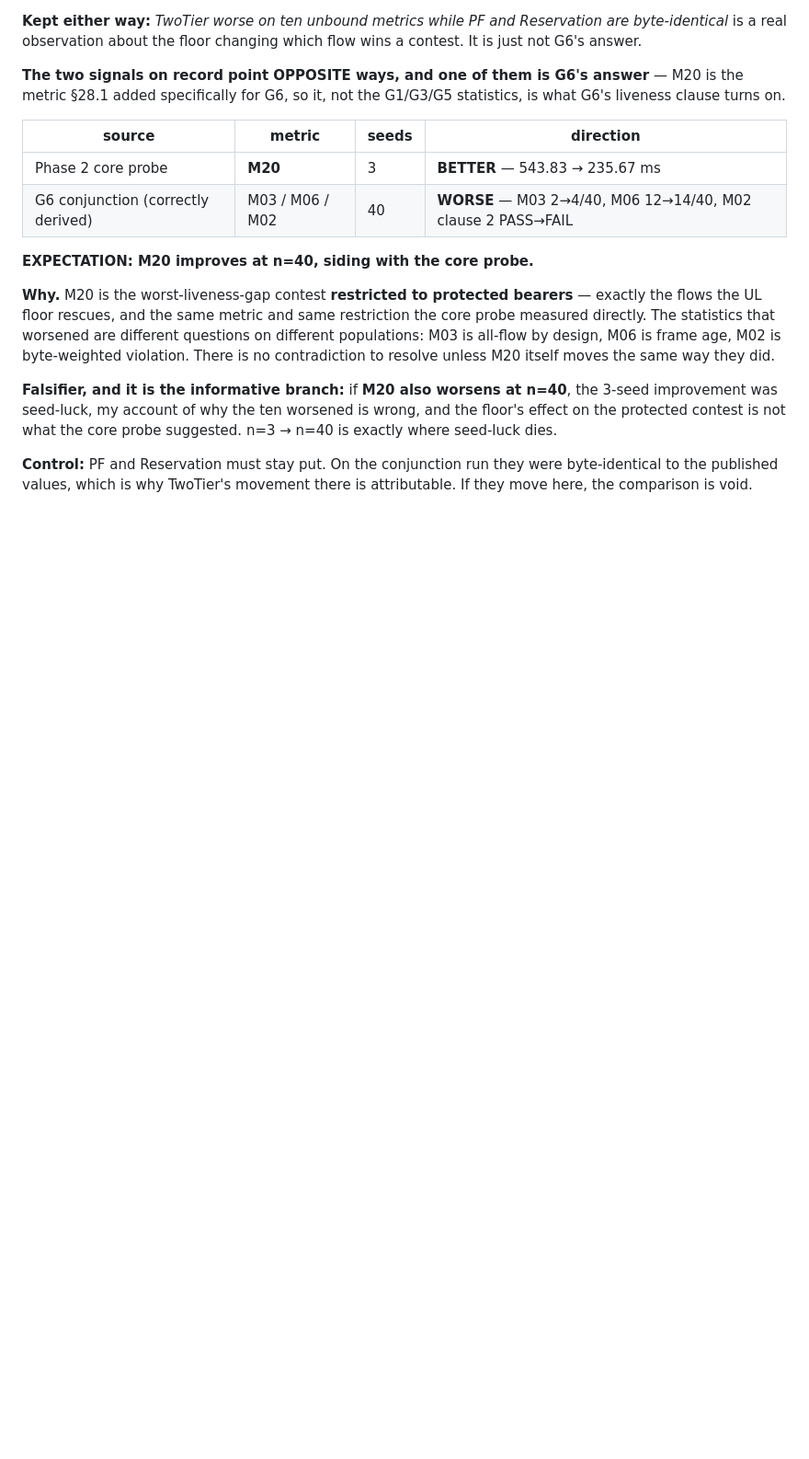
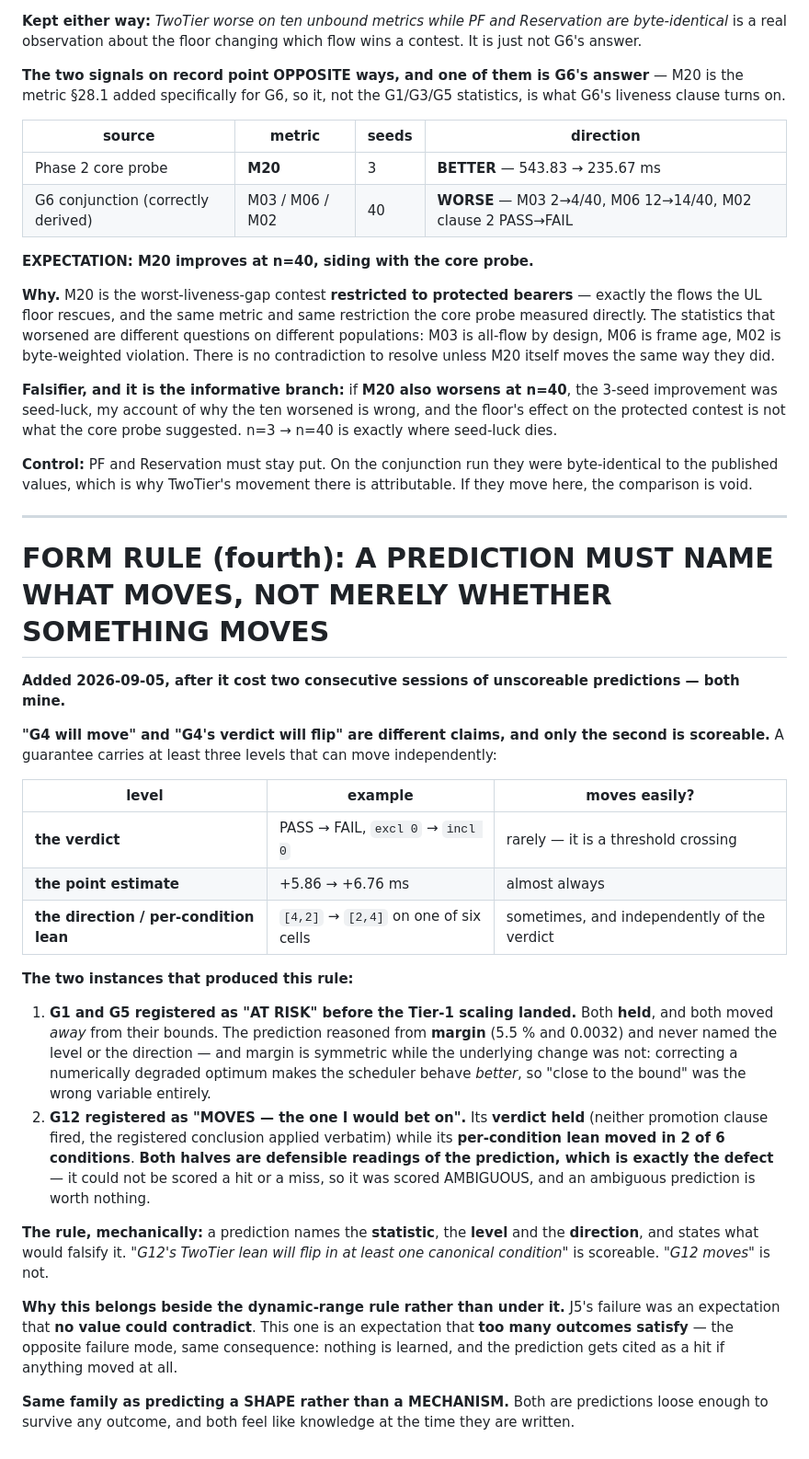
Before and after one commit to rahulnetsc/5g-qos-stack-personal, a Markdown page: prediction-journal.md, the part around the change. Shown at 92% size. Drawn GitHub-style; blank space fills up the shorter version.

Commit message:
Journal form rule 4: a prediction must name WHAT moves, not whether
Two consecutive sessions produced unscoreable predictions, both mine, and
the shape is the same each time.

G1 and G5 were registered as "AT RISK" before the Tier-1 scaling landed.
Both held and both moved AWAY from their bounds -- the prediction reasoned
from margin and never named a level or a direction, and margin is symmetric
while the change was not: correcting a numerically degraded optimum makes
the scheduler behave better, so proximity to the bound was the wrong
variable entirely.

G12 was registered as "MOVES -- the one I would bet on". Its verdict held
while its per-condition lean moved in 2 of 6 conditions. Both halves are
defensible readings of the prediction, which is precisely the defect: it
could be scored neither hit nor miss.

A guarantee carries at least three independently-moving levels -- the
verdict (a threshold crossing, rare), the point estimate (almost always),
and the per-condition lean (sometimes, independently of the verdict). A
prediction must name the statistic, the level and the direction, and state
its falsifier. "G12's TwoTier lean will flip in at least one canonical
condition" is scoreable; "G12 moves" is not.

Placed beside the dynamic-range rule rather than under it, because it is the
opposite failure: J5's expectation could not be contradicted by any value,
this one is satisfied by too many outcomes. Same consequence -- nothing is
learned and it gets cited as a hit if anything moved at all. Same family as
predicting a shape rather than a mechanism: loose enough to survive any
outcome, and it feels like knowledge when written.

Co-Authored-By: Claude Opus 5 (1M context) <noreply@anthropic.com>

```diff
--- a/prediction-journal.md
+++ b/prediction-journal.md
@@ -1609,3 +1609,50 @@ what the core probe suggested. n=3 → n=40 is exactly where seed-luck dies.
 **Control:** PF and Reservation must stay put. On the conjunction run they
 were byte-identical to the published values, which is why TwoTier's movement
 there is attributable. If they move here, the comparison is void.
+
+---
+
+# FORM RULE (fourth): A PREDICTION MUST NAME **WHAT** MOVES, NOT MERELY **WHETHER** SOMETHING MOVES
+
+**Added 2026-09-05, after it cost two consecutive sessions of unscoreable
+predictions — both mine.**
+
+**"G4 will move" and "G4's verdict will flip" are different claims, and only
+the second is scoreable.** A guarantee carries at least three levels that can
+move independently:
+
+| level | example | moves easily? |
+|---|---|---|
+| **the verdict** | PASS → FAIL, `excl 0` → `incl 0` | rarely — it is a threshold crossing |
+| **the point estimate** | +5.86 → +6.76 ms | almost always |
+| **the direction / per-condition lean** | `[4,2]` → `[2,4]` on one of six cells | sometimes, and independently of the verdict |
+
+**The two instances that produced this rule:**
+
+1. **G1 and G5 registered as "AT RISK" before the Tier-1 scaling landed.**
+   Both **held**, and both moved *away* from their bounds. The prediction
+   reasoned from **margin** (5.5 % and 0.0032) and never named the level or
+   the direction — and margin is symmetric while the underlying change was
+   not: correcting a numerically degraded optimum makes the scheduler behave
+   *better*, so "close to the bound" was the wrong variable entirely.
+2. **G12 registered as "MOVES — the one I would bet on".** Its **verdict
+   held** (neither promotion clause fired, the registered conclusion applied
+   verbatim) while its **per-condition lean moved in 2 of 6 conditions**.
+   **Both halves are defensible readings of the prediction, which is exactly
+   the defect** — it could not be scored a hit or a miss, so it was scored
+   AMBIGUOUS, and an ambiguous prediction is worth nothing.
+
+**The rule, mechanically:** a prediction names the **statistic**, the
+**level** and the **direction**, and states what would falsify it. *"G12's
+TwoTier lean will flip in at least one canonical condition"* is scoreable.
+*"G12 moves"* is not.
+
+**Why this belongs beside the dynamic-range rule rather than under it.**
+J5's failure was an expectation that **no value could contradict**. This one
+is an expectation that **too many outcomes satisfy** — the opposite failure
+mode, same consequence: nothing is learned, and the prediction gets cited as
+a hit if anything moved at all.
+
+**Same family as predicting a SHAPE rather than a MECHANISM.** Both are
+predictions loose enough to survive any outcome, and both feel like
+knowledge at the time they are written.
```
